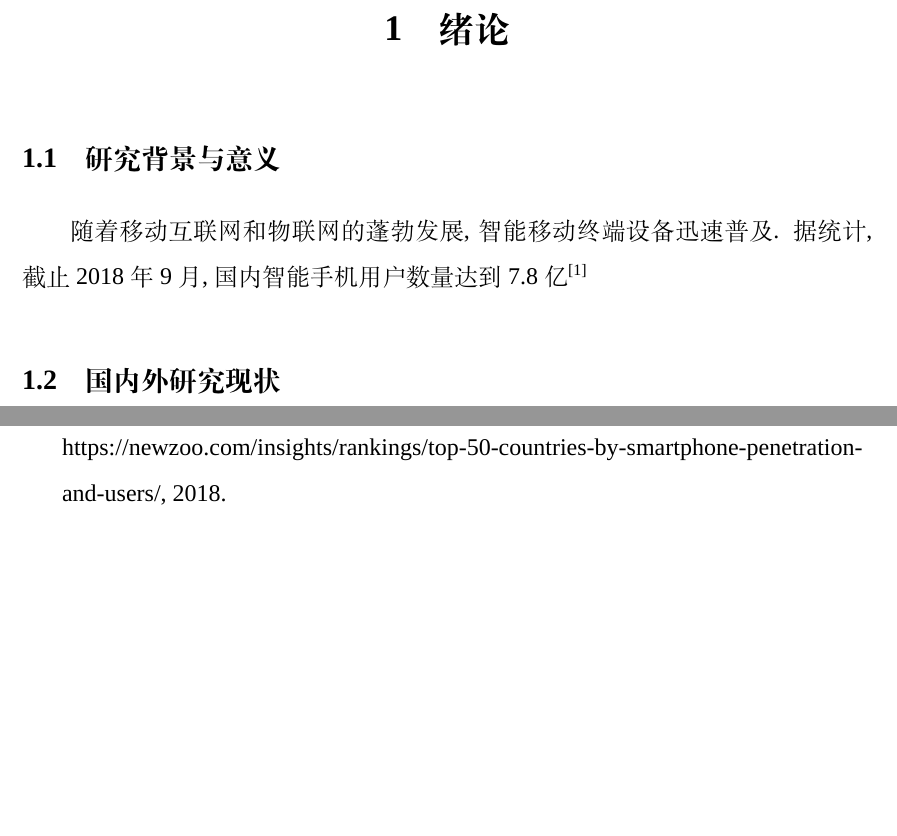
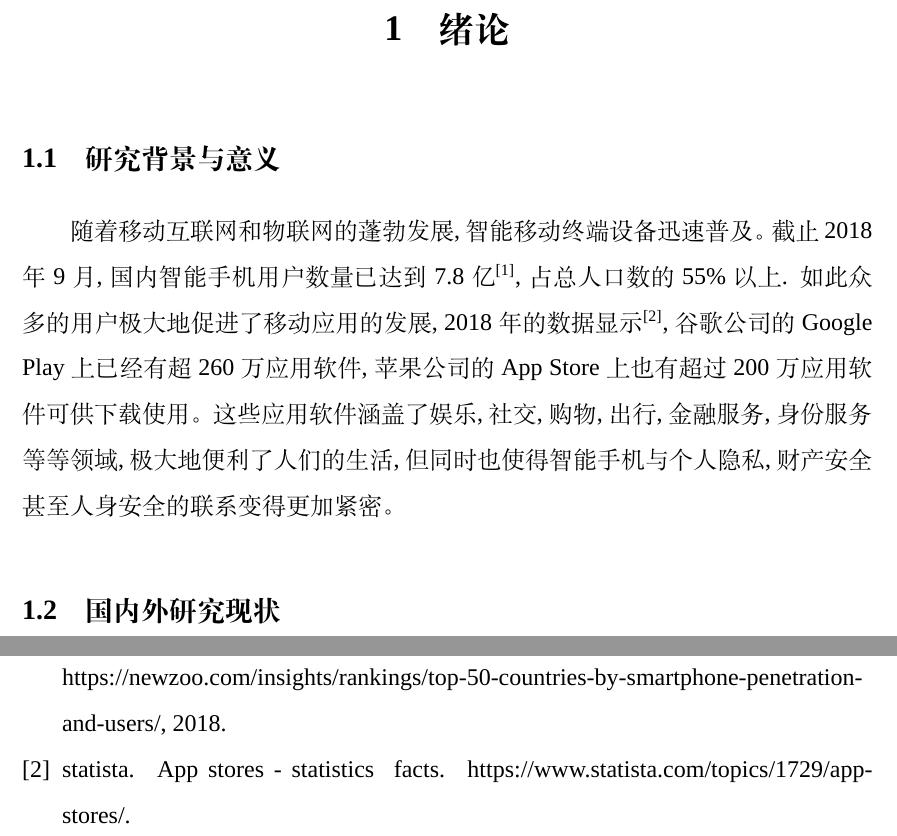
Before and after one commit to january147/Graduation_Project, a LaTeX thesis (thesis/dynamic_capture.tex, which reads thesis/introduction.tex): two parts of pages 8 and 13 of 14, joined at a grey line, cut so that both start at the same text, the shorter picture padded with empty space. Compiled offline with XeLaTeX; a missing font is replaced by an installed copy or a similar font.

Commit message:
backup Apr 25th

```diff
--- a/thesis/dynamic_capture.tex
+++ b/thesis/dynamic_capture.tex
@@ -3,6 +3,7 @@
 % \documentclass{WHUBachelor}% 选项 forprint: 交付打印时添加, 避免彩色链接字迹打印偏淡. 即使用下一行:
  \documentclass[forprint]{WHUBachelor}
 
+\newcommand{\juhao}{。}
 \begin{document}
 %%%%%%% 下面的内容, 据实填
 
@@ -35,6 +36,3 @@
 \mainmatter %% 以下是正文
 %%%%%%%%%%%%%%%%%%%%%%%%%%%--------main matter-------%%%%%%%%%%%%%%%%%%%%%%%%%%%%%%%%%%%%
 \chapter{绪论}
-\section{研究背景与意义}
-随着移动互联网和物联网的蓬勃发展, 智能移动终端设备迅速普及. 据统计, 截止2018年9月,国内智能手机用户数量达到7.8亿\upcite{smartphone2018statistics}
-\section{国内外研究现状}
--- /dev/null
+++ b/thesis/introduction.tex
@@ -0,0 +1,10 @@
+\section{研究背景与意义}
+随着移动互联网和物联网的蓬勃发展, 智能移动终端设备迅速普及\juhao 截止2018年9月,国内智能手机用户数量已达到7.8亿\upcite{smartphone2018statistics}, 占总人口数的55\%以上. 如此众多的用户极大地促进了移动应用的发展, 2018年的数据显示\upcite{app_amount2018}, 谷歌公司的Google Play上已经有超260万应用软件, 苹果公司的App Store上也有超过200万应用软件可供下载使用\juhao 这些应用软件涵盖了娱乐, 社交, 购物, 出行, 金融服务, 身份服务等等领域, 极大地便利了人们的生活, 但同时也使得智能手机与个人隐私, 财产安全甚至人身安全的联系变得更加紧密\juhao
+
+
+
+\section{国内外研究现状}
+
+\section{论文主要工作}
+
+\section{论文组织结构}
```
Also changed, not shown: thesis/ref.bib (+7 -0 lines), thesis/dynamic_capture.bbl, thesis/dynamic_capture.pdf, thesis/dynamic_capture.tex (6 more changed lines), 5 other files.
